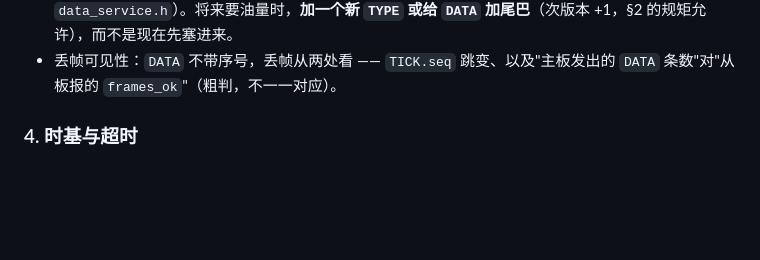
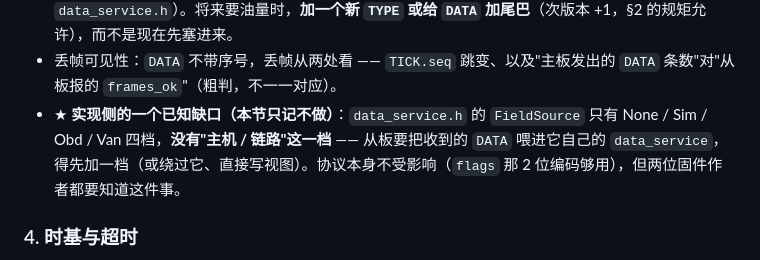
Before and after one commit to DDNaganami/Neru-s-206-dashboard, a Markdown page: ARCHITECTURE.md, the part around the change. Drawn GitHub-style; blank space fills up the shorter version.

Commit message:
docs(link): 链路协议节补一条实现侧缺口 —— FieldSource 没有"主机/链路"档
在「双板链路协议 v1 范围」§3（消息表）末尾补一行：`data_service.h` 的
`FieldSource` 只有 None / Sim / Obd / Van 四档，没有"主机 / 链路"这一档 ——
从板要把收到的 `DATA` 喂进它自己的 `data_service`，得先加一档（或绕过它
直接写视图）。协议本身不受影响（`flags` 那 2 位编码够用），但两位固件作者
都要知道这件事。只改 ARCHITECTURE.md，本轮不动代码。

```diff
--- a/ARCHITECTURE.md
+++ b/ARCHITECTURE.md
@@ -596,6 +596,7 @@ QSPI（TDO 3.95"）→ 对角线 ≈135 mm，圆孔把四角切掉；2.8" 圆 MI
 - 事实：面谱与渲染实际消费的只有 **4 个标量** —— `speed_kmh`、`rpm`（表情 + 主弧 + 大数字）、`coolant_c`（左屏副弧 + 数字）、`intake_c`（右屏副弧 + 数字）。`VehicleState` 里还有 `fuel_pct` / `gear` / `ign`，但 `fuel_pct` 只被拷进视图、**没有任何消费方**（`dash_ui.cpp` 不引用它），`gear` 的注释写着"屏不显示挡位（原表负责）"，`ign` 恒 `true`。
 - 建议：v1 **不发** `fuel_pct` / `gear` / `ign`，也**不发** VAN 帧里的 `data[3]`（未知）、`data[4..5]`（里程/位移累计量）、`data[6]`（帧序号）—— 前三个没人消费；后三个当前也没人消费（取舍见 `data_service.h`）。将来要油量时，**加一个新 `TYPE` 或给 `DATA` 加尾巴**（次版本 +1，§2 的规矩允许），而不是现在先塞进来。
 - 丢帧可见性：`DATA` 不带序号，丢帧从两处看 —— `TICK.seq` 跳变、以及"主板发出的 `DATA` 条数"对"从板报的 `frames_ok`"（粗判，不一一对应）。
+- ★ **实现侧的一个已知缺口（本节只记不做）**：`data_service.h` 的 `FieldSource` 只有 None / Sim / Obd / Van 四档，**没有"主机 / 链路"这一档** —— 从板要把收到的 `DATA` 喂进它自己的 `data_service`，得先加一档（或绕过它、直接写视图）。协议本身不受影响（`flags` 那 2 位编码够用），但两位固件作者都要知道这件事。
 
 ### 4. 时基与超时
 
```
